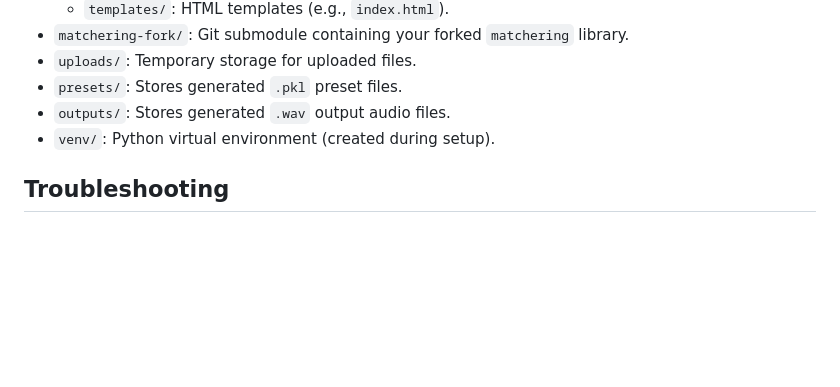
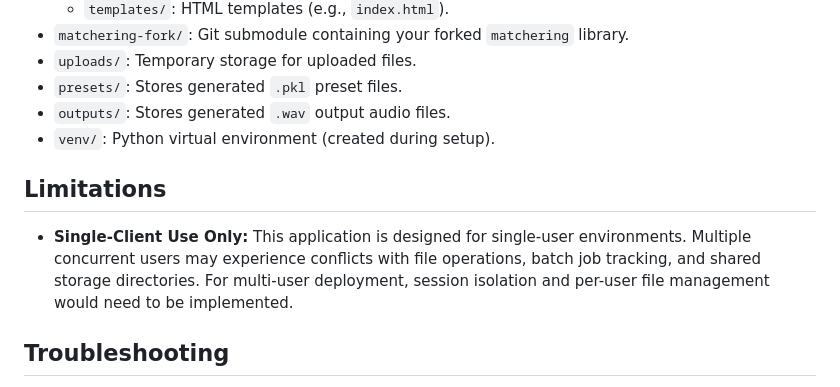
Before and after one commit to jasper046/matchering_webapp, a Markdown page: README.md, the part around the change. Rendered like a GitHub page; blank space fills up the shorter version.

Commit message:
Added limitations

```diff
--- a/README.md
+++ b/README.md
@@ -116,6 +116,10 @@ The web interface is divided into several sections:
 *   `outputs/`: Stores generated `.wav` output audio files.
 *   `venv/`: Python virtual environment (created during setup).
 
+## Limitations
+
+*   **Single-Client Use Only:** This application is designed for single-user environments. Multiple concurrent users may experience conflicts with file operations, batch job tracking, and shared storage directories. For multi-user deployment, session isolation and per-user file management would need to be implemented.
+
 ## Troubleshooting
 
 *   **`ModuleNotFoundError` or `ImportError`:** Ensure your virtual environment is activated (`source venv/bin/activate`) and all dependencies are installed (`pip install -r requirements.txt` and `pip install -e ./matchering-fork`).
```
